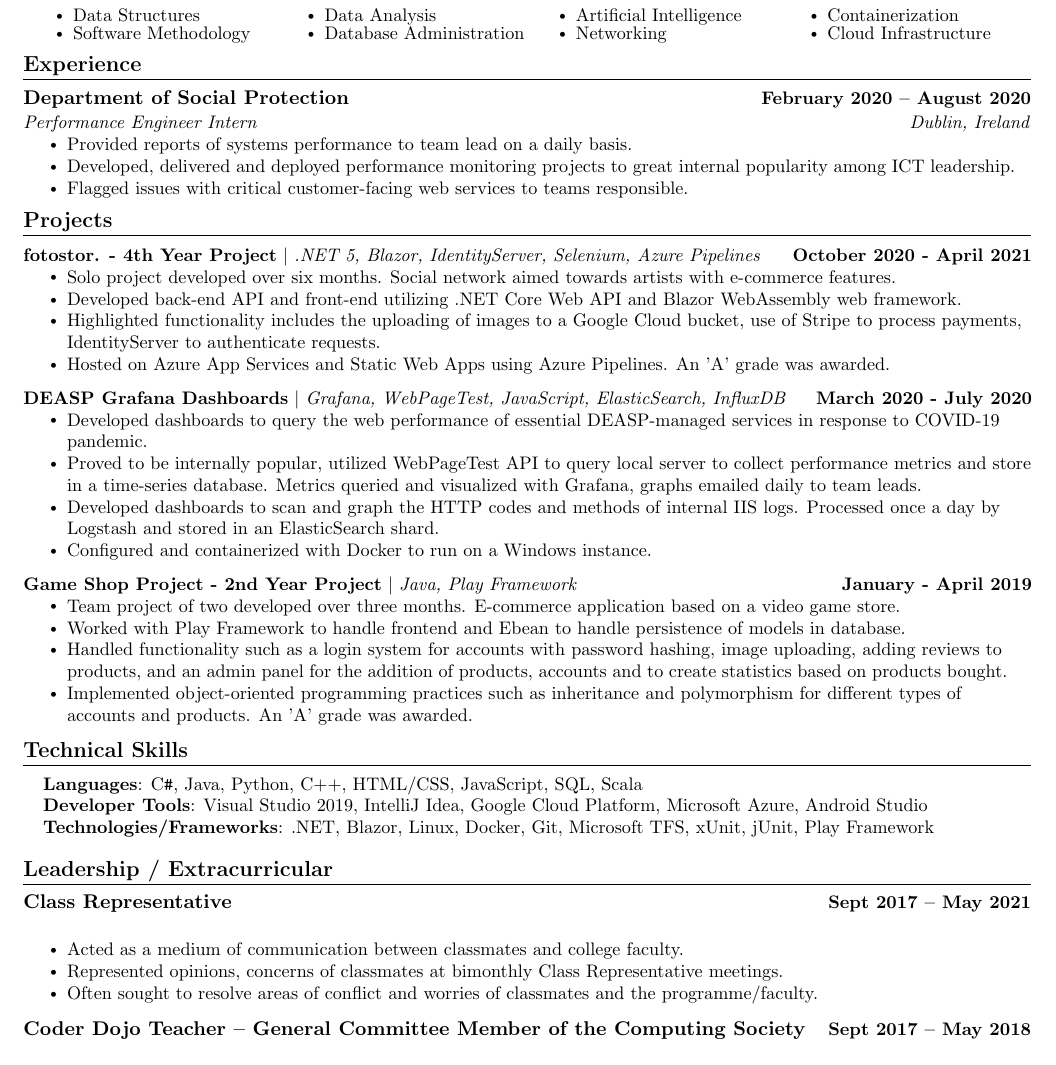
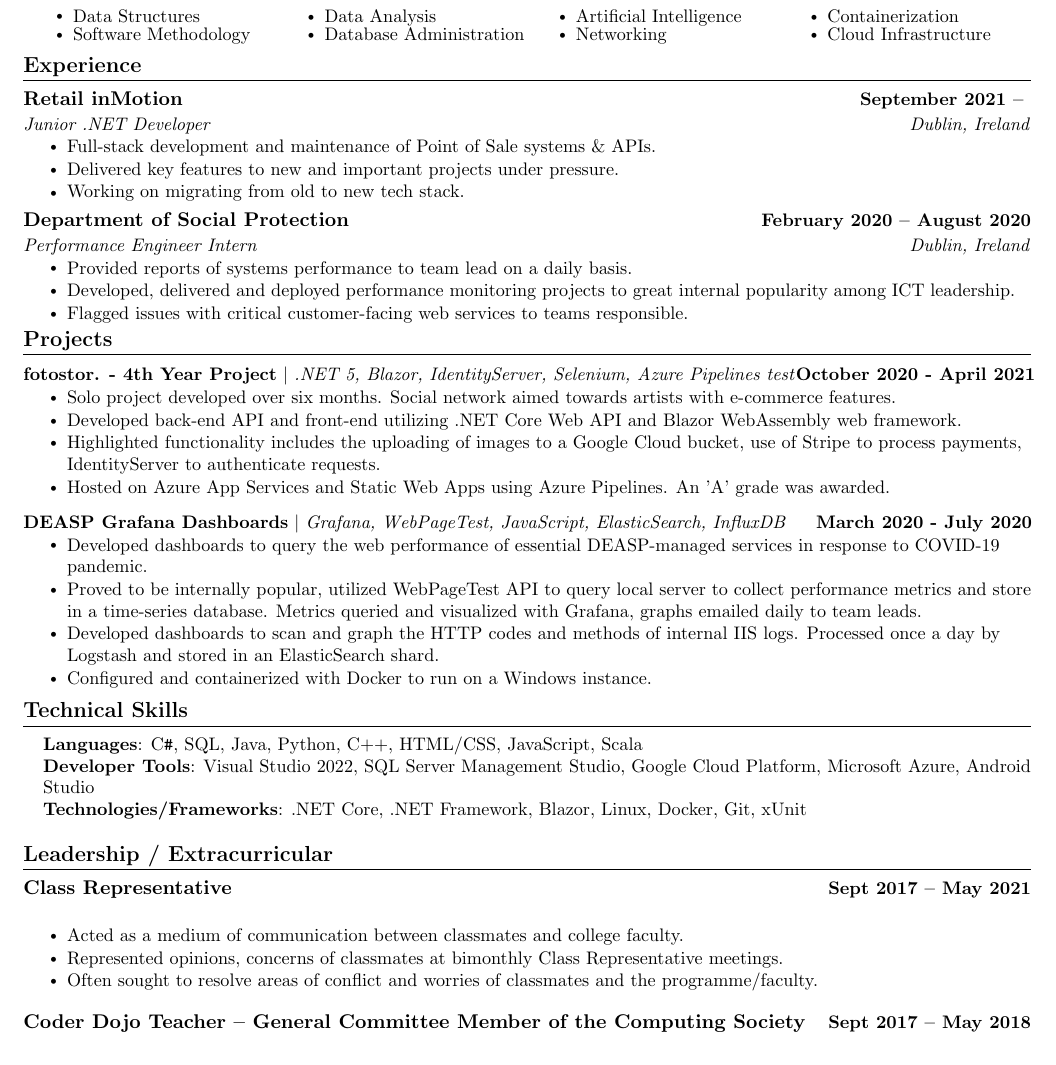
Before and after one commit to ryandeering/cv, a LaTeX CV (RyanDeeringCV.tex): part of the page, cut so that both start at the same text. Compiled offline with pdfLaTeX.

Commit message:
Update RyanDeeringCV.tex

```diff
--- a/RyanDeeringCV.tex
+++ b/RyanDeeringCV.tex
@@ -147,6 +147,14 @@
 \resumeSubHeadingListStart
 
 \resumeSubheading
+{Retail inMotion}{September 2021 -- }
+{Junior .NET Developer}{Dublin, Ireland}
+\resumeItemListStart
+\resumeItem{Full-stack development and maintenance of Point of Sale systems \& APIs.}
+\resumeItem{Delivered key features to new and important projects under pressure.}
+\resumeItem{Working on migrating from old to new tech stack.}
+\resumeItemListEnd
+\resumeSubheading
 {Department of Social Protection}{February 2020 -- August 2020}
 {Performance Engineer Intern}{Dublin, Ireland}
 \resumeItemListStart
@@ -163,7 +171,7 @@
 \vspace{-5pt}
 \resumeSubHeadingListStart
 \resumeProjectHeading
-{\textbf{fotostor. - 4th Year Project} $|$ \emph{.NET 5, Blazor, IdentityServer, Selenium, Azure Pipelines}}{October 2020 - April 2021}
+{\textbf{fotostor. - 4th Year Project} $|$ \emph{.NET 5, Blazor, IdentityServer, Selenium, Azure Pipelines test}}{October 2020 - April 2021}
 \resumeItemListStart
 \resumeItem{Solo project developed over six months. Social network aimed towards artists with e-commerce features.}
 \resumeItem{Developed back-end API and front-end utilizing .NET Core Web API and Blazor WebAssembly web framework.}
@@ -179,17 +187,8 @@
 \resumeItem{Developed dashboards to scan and graph the HTTP codes and methods of internal IIS logs. Processed once a day by Logstash and stored in an ElasticSearch shard.}
 \resumeItem{Configured and containerized with Docker to run on a Windows instance.}
 \resumeItemListEnd
-\vspace{-12pt}
-\resumeProjectHeading
-{\textbf{Game Shop Project - 2nd Year Project} $|$ \emph{Java, Play Framework}}{January - April 2019}
-\resumeItemListStart
-\resumeItem{Team project of two developed over three months. E-commerce application based on a video game store.}
-\resumeItem{Worked with Play Framework to handle frontend and Ebean to handle persistence of models in database.}
-\resumeItem{Handled functionality such as a login system for accounts with password hashing, image uploading, adding reviews to products, and an admin panel for the addition of products, accounts and to create statistics based on products bought. }
-\resumeItem{Implemented object-oriented programming practices such as inheritance and polymorphism for different types of accounts and products. An 'A' grade was awarded.}
-\resumeItemListEnd
+\vspace{-4pt}
 \resumeSubHeadingListEnd
-\vspace{-8pt}
 
 
 %
@@ -197,9 +196,9 @@
 \section{Technical Skills}
 \begin{itemize}[leftmargin=0.15in, label={}]
 	\small{\item{
-		\textbf{Languages}{: C\verb|#|, Java, Python, C++,  HTML/CSS, JavaScript, SQL, Scala} \\
-		\textbf{Developer Tools}{: Visual Studio 2019, IntelliJ Idea, Google Cloud Platform, Microsoft Azure, Android Studio} \\
-		\textbf{Technologies/Frameworks}{:  .NET, Blazor, Linux, Docker, Git, Microsoft TFS, xUnit, jUnit, Play Framework} \\
+		\textbf{Languages}{: C\verb|#|, SQL, Java, Python, C++,  HTML/CSS, JavaScript, Scala} \\
+		\textbf{Developer Tools}{: Visual Studio 2022, SQL Server Management Studio, Google Cloud Platform, Microsoft Azure, Android Studio} \\
+		\textbf{Technologies/Frameworks}{: .NET Core, .NET Framework, Blazor, Linux, Docker, Git, xUnit} \\
 	}}
 \end{itemize}
 \vspace{-8pt}
```
Also changed, not shown: RyanDeeringCV.tex (2 more changed lines).
